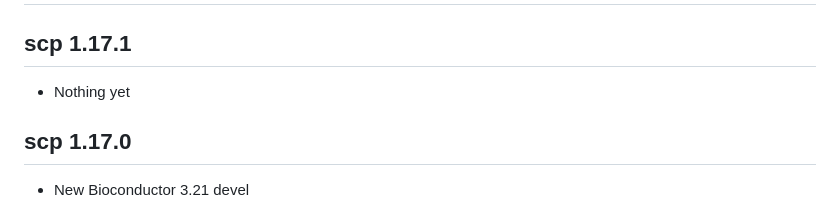
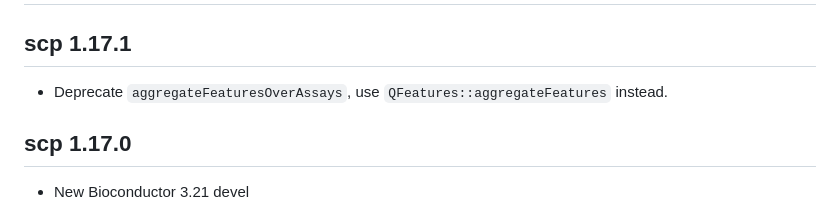
Before and after one commit to UCLouvain-CBIO/scp, a Markdown page: NEWS.md, the part around the change. Drawn GitHub-style.

Commit message:
update NEWS 1.17.1

```diff
--- a/NEWS.md
+++ b/NEWS.md
@@ -2,7 +2,8 @@
 
 ## scp 1.17.1
 
-- Nothing yet
+- Deprecate `aggregateFeaturesOverAssays`, use
+`QFeatures::aggregateFeatures` instead.
 
 ## scp 1.17.0
 
```
